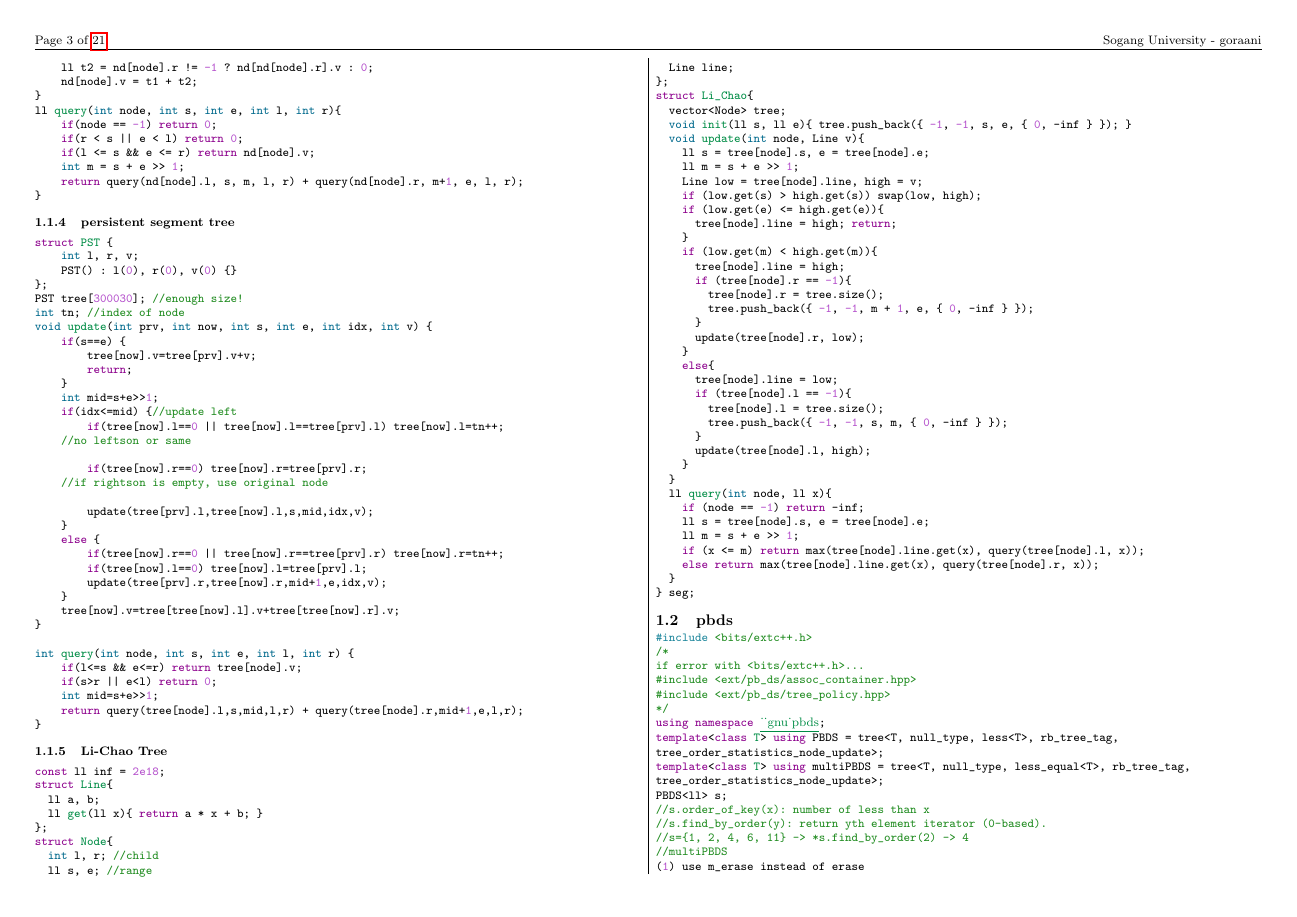
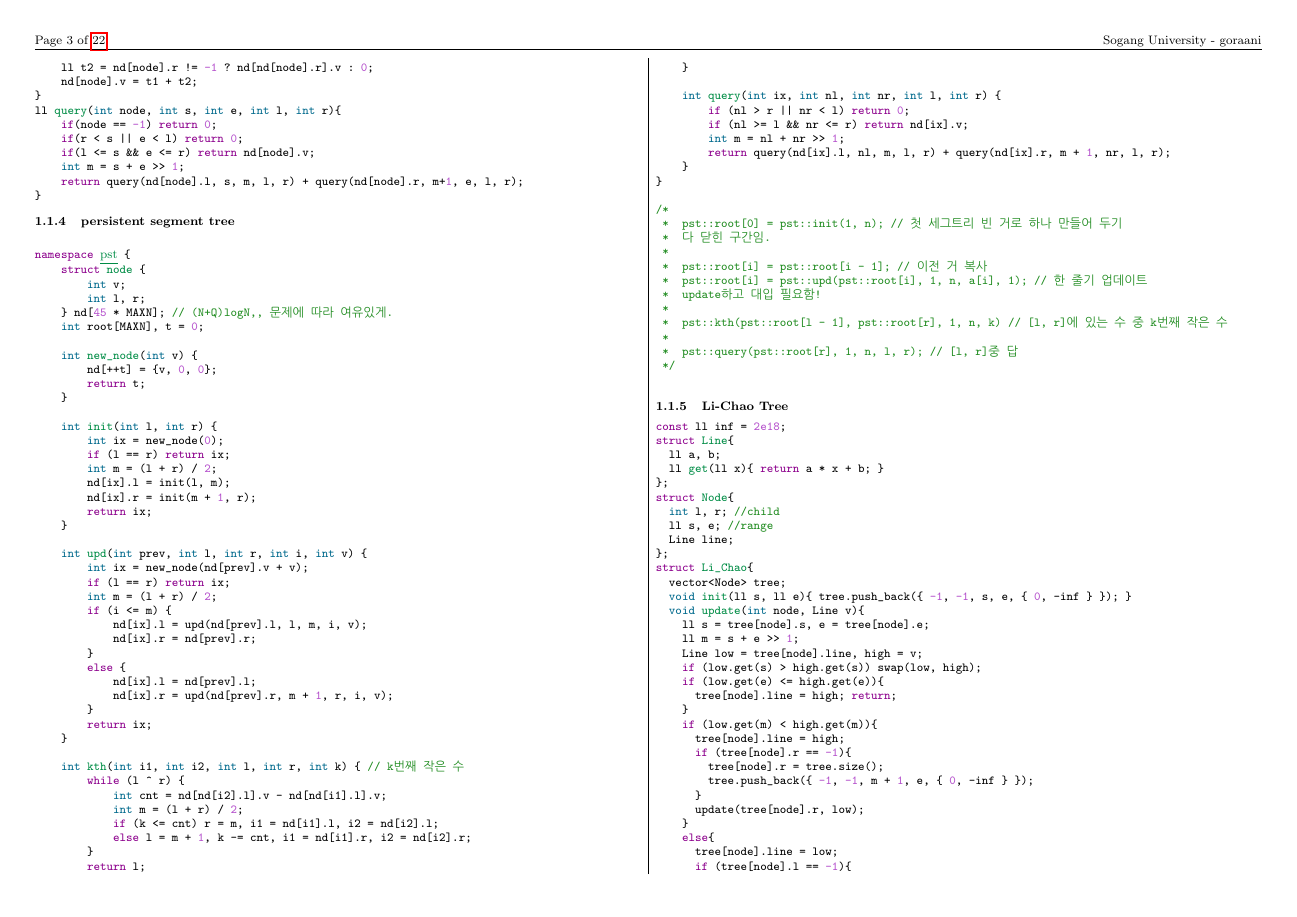
Before and after one commit to dong-gas/goraani-Teamnote, a LaTeX document (teamnote.tex): page 3 of 21 before the commit and page 3 of 22 after it. Compiled offline with pdfLaTeX.

Commit message:
Refactor persistent segment tree implementation

```diff
--- a/teamnote.tex
+++ b/teamnote.tex
@@ -178,41 +178,74 @@ ll query(int node, int s, int e, int l, int r){
 \end{minted}
 \subsubsection {persistent segment tree}
 \begin{minted}{cpp}
-struct PST {
-    int l, r, v;
-    PST() : l(0), r(0), v(0) {}
-};
-PST tree[300030]; //enough size!
-int tn; //index of node
-void update(int prv, int now, int s, int e, int idx, int v) {
-    if(s==e) {
-        tree[now].v=tree[prv].v+v;
-        return;
-    }
-    int mid=s+e>>1;
-    if(idx<=mid) {//update left
-        if(tree[now].l==0 || tree[now].l==tree[prv].l) tree[now].l=tn++;
-		//no leftson or same
-
-        if(tree[now].r==0) tree[now].r=tree[prv].r;
-		//if rightson is empty, use original node
-
-        update(tree[prv].l,tree[now].l,s,mid,idx,v);
-    }
-    else {
-        if(tree[now].r==0 || tree[now].r==tree[prv].r) tree[now].r=tn++;
-        if(tree[now].l==0) tree[now].l=tree[prv].l;
-        update(tree[prv].r,tree[now].r,mid+1,e,idx,v);
-    }
-    tree[now].v=tree[tree[now].l].v+tree[tree[now].r].v;
-}
-
-int query(int node, int s, int e, int l, int r) {
-    if(l<=s && e<=r) return tree[node].v;
-    if(s>r || e<l) return 0;
-    int mid=s+e>>1;
-    return query(tree[node].l,s,mid,l,r) + query(tree[node].r,mid+1,e,l,r);
-}
+
+namespace pst {
+    struct node {
+        int v;
+        int l, r;
+    } nd[45 * MAXN]; // (N+Q)logN,, 문제에 따라 여유있게.
+    int root[MAXN], t = 0;
+
+    int new_node(int v) {
+        nd[++t] = {v, 0, 0};
+        return t;
+    }
+
+    int init(int l, int r) {
+        int ix = new_node(0);
+        if (l == r) return ix;
+        int m = (l + r) / 2;
+        nd[ix].l = init(l, m);
+        nd[ix].r = init(m + 1, r);
+        return ix;
+    }
+
+    int upd(int prev, int l, int r, int i, int v) {
+        int ix = new_node(nd[prev].v + v);
+        if (l == r) return ix;
+        int m = (l + r) / 2;
+        if (i <= m) {
+            nd[ix].l = upd(nd[prev].l, l, m, i, v);
+            nd[ix].r = nd[prev].r;
+        }
+        else {
+            nd[ix].l = nd[prev].l;
+            nd[ix].r = upd(nd[prev].r, m + 1, r, i, v);
+        }
+        return ix;
+    }
+
+    int kth(int i1, int i2, int l, int r, int k) { // k번째 작은 수
+        while (l ^ r) {
+            int cnt = nd[nd[i2].l].v - nd[nd[i1].l].v;
+            int m = (l + r) / 2;
+            if (k <= cnt) r = m, i1 = nd[i1].l, i2 = nd[i2].l;
+            else l = m + 1, k -= cnt, i1 = nd[i1].r, i2 = nd[i2].r;
+        }
+        return l;
+    }
+
+    int query(int ix, int nl, int nr, int l, int r) {
+        if (nl > r || nr < l) return 0;
+        if (nl >= l && nr <= r) return nd[ix].v;
+        int m = nl + nr >> 1;
+        return query(nd[ix].l, nl, m, l, r) + query(nd[ix].r, m + 1, nr, l, r);
+    }
+}
+
+/*
+ *  pst::root[0] = pst::init(1, n); // 첫 세그트리 빈 거로 하나 만들어 두기
+ *  다 닫힌 구간임.
+ *
+ *  pst::root[i] = pst::root[i - 1]; // 이전 거 복사
+ *  pst::root[i] = pst::upd(pst::root[i], 1, n, a[i], 1); // 한 줄기 업데이트
+ *  update하고 대입 필요함!
+ *
+ *  pst::kth(pst::root[l - 1], pst::root[r], 1, n, k) // [l, r]에 있는 수 중 k번째 작은 수
+ *
+ *  pst::query(pst::root[r], 1, n, l, r); // [l, r]중 답
+ */
+
 \end{minted}
 
 \subsubsection {Li-Chao Tree}
```
